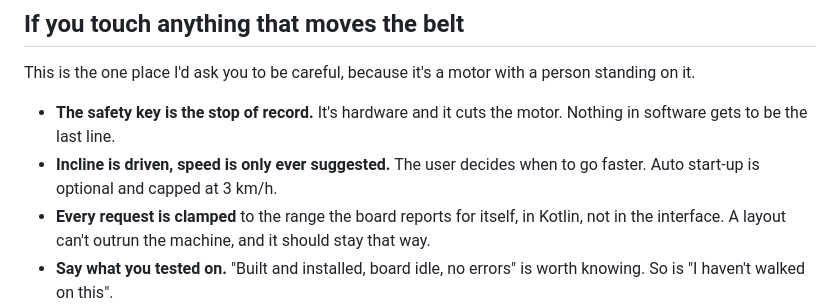
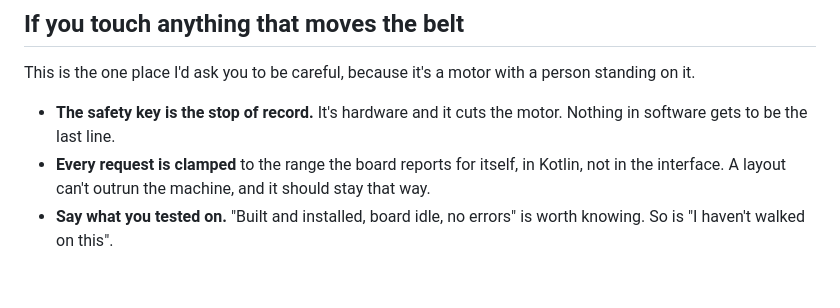
Before and after one commit to 1h8fulkat/strideApp, a Markdown page: CONTRIBUTING.md, the part around the change. Drawn GitHub-style; blank space fills up the shorter version.

```diff
--- a/CONTRIBUTING.md
+++ b/CONTRIBUTING.md
@@ -68,8 +68,6 @@ person standing on it.
 
 - **The safety key is the stop of record.** It's hardware and it cuts the
   motor. Nothing in software gets to be the last line.
-- **Incline is driven, speed is only ever suggested.** The user decides when to
-  go faster. Auto start-up is optional and capped at 3 km/h.
 - **Every request is clamped** to the range the board reports for itself, in
   Kotlin, not in the interface. A layout can't outrun the machine, and it
   should stay that way.
```
